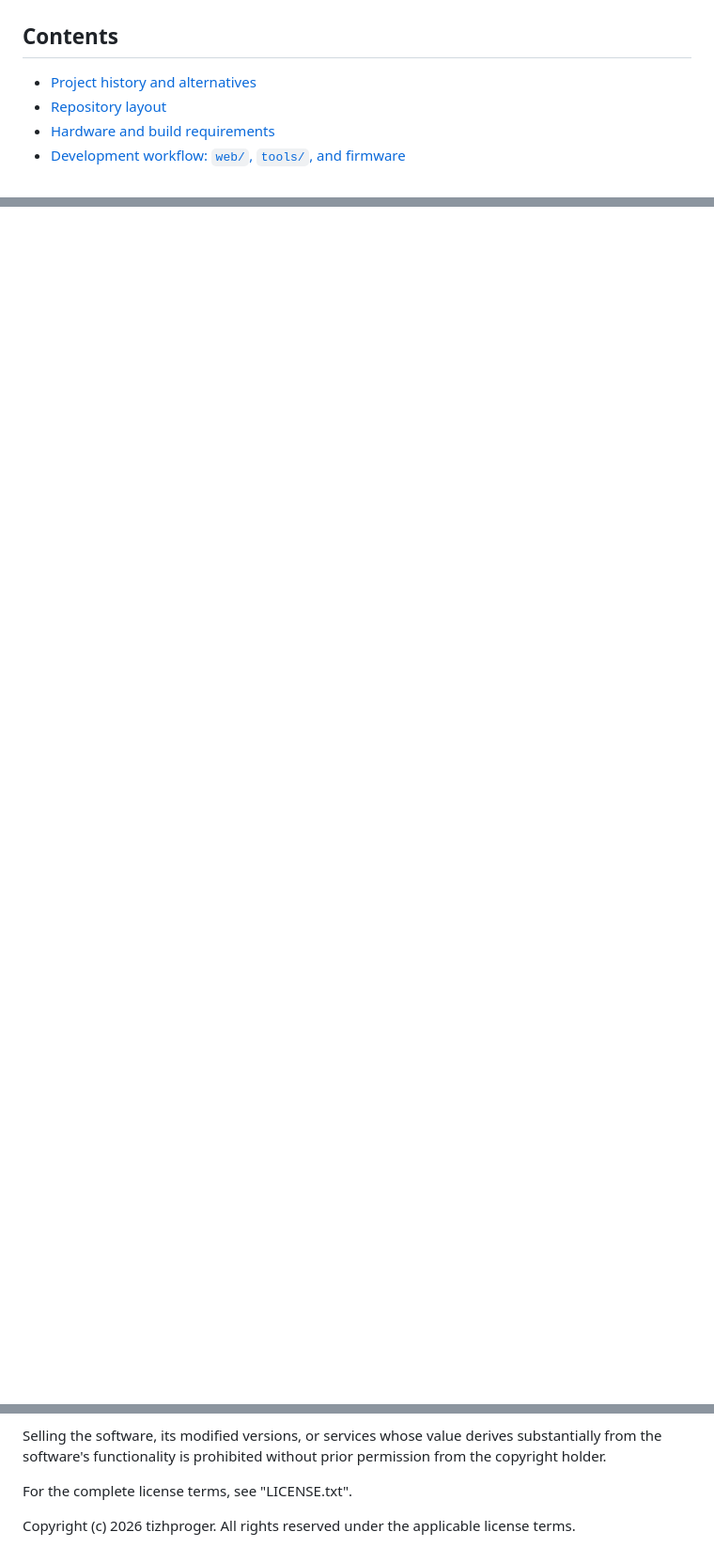
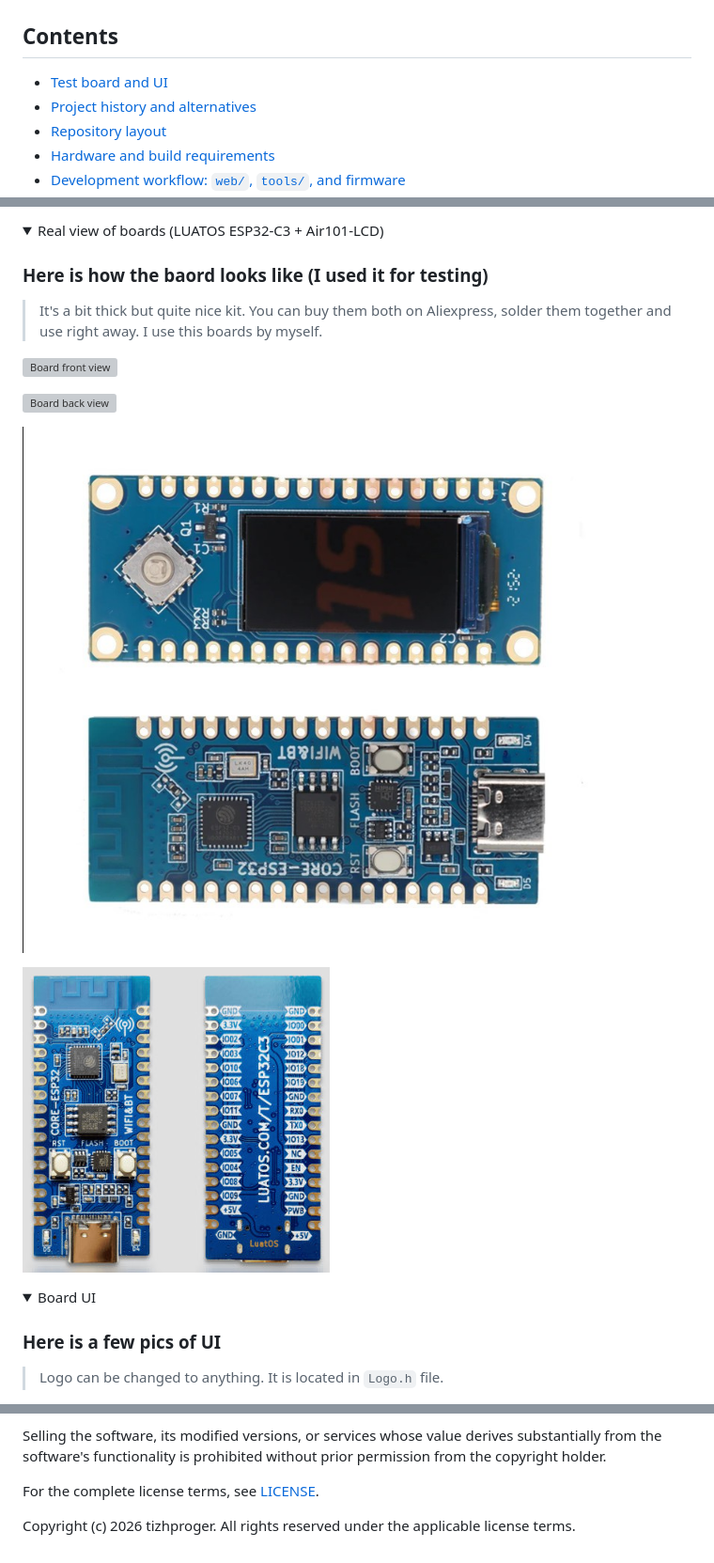
Before and after one commit to tizhproger/pocket_password_storage, a Markdown page: README.md, 3 parts joined by grey strips. Shown at 94% size. Drawn GitHub-style; folded sections open; blank space fills up the shorter version; grey boxes are pictures that could not be loaded.

Commit message:
Enhance README with test board and UI pictures
Added detailed sections for test board pinout, real views, and UI images.

```diff
--- a/README.md
+++ b/README.md
@@ -17,6 +17,7 @@ Pocket Password Storage is a small, locally operated password manager built arou
 
 ## Contents
 
+- [Test board and UI](#test-board-and-ui)
 - [Project history and alternatives](#project-history-and-alternatives)
 - [Repository layout](#repository-layout)
 - [Hardware and build requirements](#hardware-and-build-requirements)
@@ -28,0 +45,29 @@ Pocket Password Storage is a small, locally operated password manager built arou
+</details>
+
+<details>
+
+<summary>Real view of boards (LUATOS ESP32-C3 + Air101-LCD)</summary>
+
+### Here is how the baord looks like (I used it for testing)
+
+> It's a bit thick but quite nice kit. You can buy them both on Aliexpress, solder them together and use right away. I use this boards by myself.
+
+![Board front view](images/PPS_assambled_front.jpg)
+
+![Board back view](images/PPS_assambled_back.jpg)
+
+![Both](images/boards/Two_boards.jpg)
+
+![LUATOS ESP32-C3](images/boards/LUATOS_ESP32_C3_view.jpg)
+
+</details>
+
+
+<details>
+
+<summary>Board UI</summary>
+
+### Here is a few pics of UI
+
+> Logo can be changed to anything. It is located in `Logo.h` file.
+
@@ -417,6 +473,6 @@ Commercial restrictions:
 
 Selling the software, its modified versions, or services whose value derives substantially from the software's functionality is prohibited without prior permission from the copyright holder.
 
-For the complete license terms, see "LICENSE.txt".
+For the complete license terms, see [LICENSE](LICENSE.txt).
 
 Copyright (c) 2026 tizhproger. All rights reserved under the applicable license terms.
```
Also changed, not shown: other parts of README.md (+26 -0 lines).
